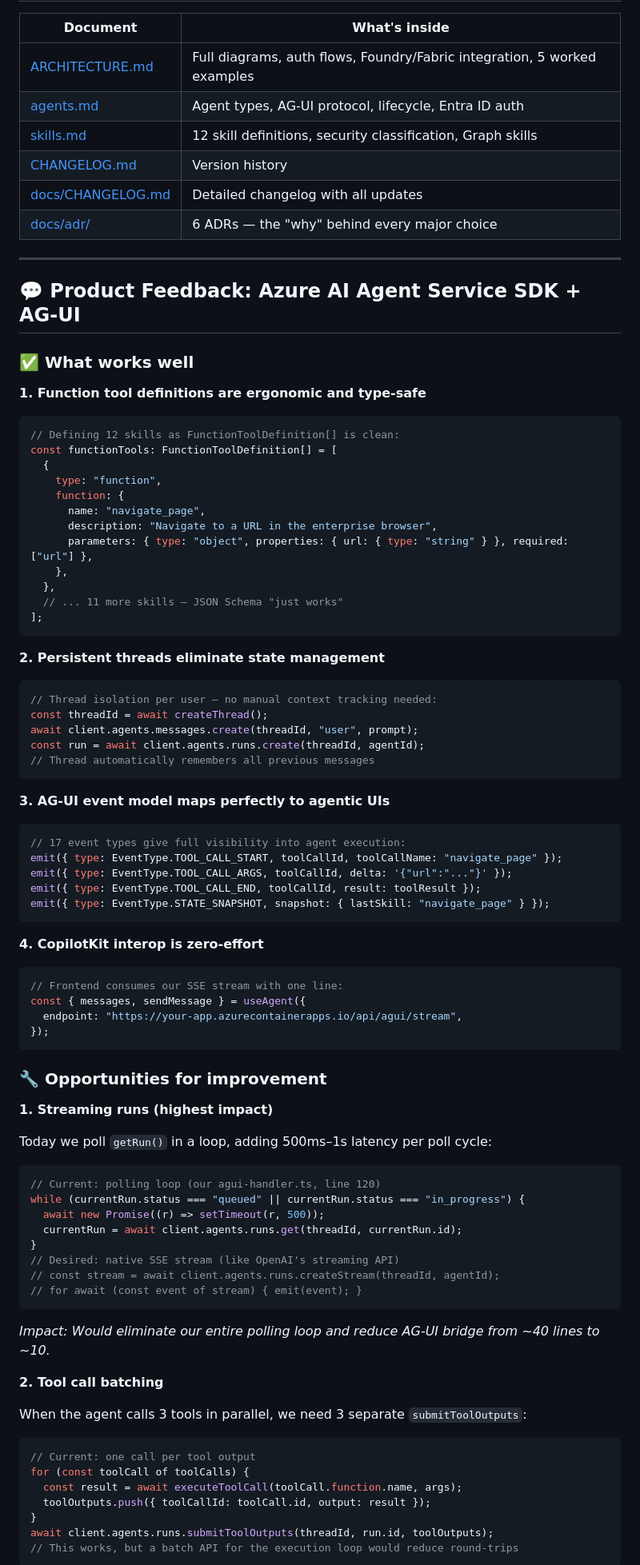
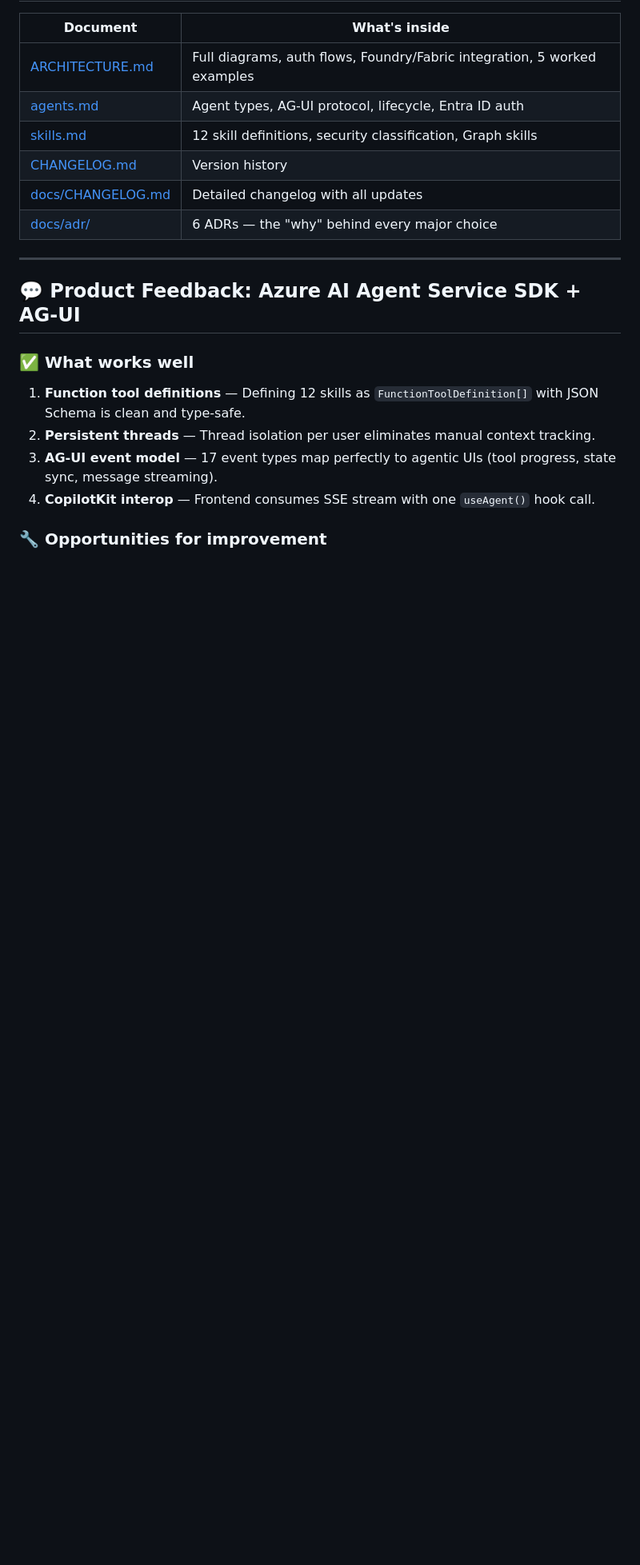
Before and after one commit to yjcmsft/Secure-Enterprise-Browser-Agentic-System, a Markdown page: README.md, the part around one of its changes. Shown at 80% size. Drawn GitHub-style; blank space fills up the shorter version.

Commit message:
docs: shorten README — remove verbose tables, condense product feedback and SEC demo

````diff
--- a/README.md
+++ b/README.md
@@ -399,82 +354,10 @@ app-package/                  # Azure AI Foundry agent manifest
 
 ### ✅ What works well
 
-**1. Function tool definitions are ergonomic and type-safe**
-
-```typescript
-// Defining 12 skills as FunctionToolDefinition[] is clean:
-const functionTools: FunctionToolDefinition[] = [
-  {
-    type: "function",
-    function: {
-      name: "navigate_page",
-      description: "Navigate to a URL in the enterprise browser",
-      parameters: { type: "object", properties: { url: { type: "string" } }, required: ["url"] },
-    },
-  },
-  // ... 11 more skills — JSON Schema "just works"
-];
-```
-
-**2. Persistent threads eliminate state management**
-
-```typescript
-// Thread isolation per user — no manual context tracking needed:
-const threadId = await createThread();
-await client.agents.messages.create(threadId, "user", prompt);
-const run = await client.agents.runs.create(threadId, agentId);
-// Thread automatically remembers all previous messages
-```
-
-**3. AG-UI event model maps perfectly to agentic UIs**
-
-```typescript
-// 17 event types give full visibility into agent execution:
-emit({ type: EventType.TOOL_CALL_START, toolCallId, toolCallName: "navigate_page" });
-emit({ type: EventType.TOOL_CALL_ARGS, toolCallId, delta: '{"url":"..."}' });
-emit({ type: EventType.TOOL_CALL_END, toolCallId, result: toolResult });
-emit({ type: EventType.STATE_SNAPSHOT, snapshot: { lastSkill: "navigate_page" } });
-```
-
-**4. CopilotKit interop is zero-effort**
-
-```typescript
-// Frontend consumes our SSE stream with one line:
-const { messages, sendMessage } = useAgent({
-  endpoint: "https://your-app.azurecontainerapps.io/api/agui/stream",
-});
-```
+1. **Function tool definitions** — Defining 12 skills as `FunctionToolDefinition[]` with JSON Schema is clean and type-safe.
+2. **Persistent threads** — Thread isolation per user eliminates manual context tracking.
+3. **AG-UI event model** — 17 event types map perfectly to agentic UIs (tool progress, state sync, message streaming).
+4. **CopilotKit interop** — Frontend consumes SSE stream with one `useAgent()` hook call.
 
 ### 🔧 Opportunities for improvement
 
-**1. Streaming runs (highest impact)**
-
-Today we poll `getRun()` in a loop, adding 500ms–1s latency per poll cycle:
-
-```typescript
-// Current: polling loop (our agui-handler.ts, line 120)
-while (currentRun.status === "queued" || currentRun.status === "in_progress") {
-  await new Promise((r) => setTimeout(r, 500));
-  currentRun = await client.agents.runs.get(threadId, currentRun.id);
-}
-// Desired: native SSE stream (like OpenAI's streaming API)
-// const stream = await client.agents.runs.createStream(threadId, agentId);
-// for await (const event of stream) { emit(event); }
-```
-
-*Impact: Would eliminate our entire polling loop and reduce AG-UI bridge from ~40 lines to ~10.*
-
-**2. Tool call batching**
-
-When the agent calls 3 tools in parallel, we need 3 separate `submitToolOutputs`:
-
-```typescript
-// Current: one call per tool output
-for (const toolCall of toolCalls) {
-  const result = await executeToolCall(toolCall.function.name, args);
-  toolOutputs.push({ toolCallId: toolCall.id, output: result });
-}
-await client.agents.runs.submitToolOutputs(threadId, run.id, toolOutputs);
-// This works, but a batch API for the execution loop would reduce round-trips
-```
-
````
Also changed, not shown: other parts of README.md (+10 -78 lines).
